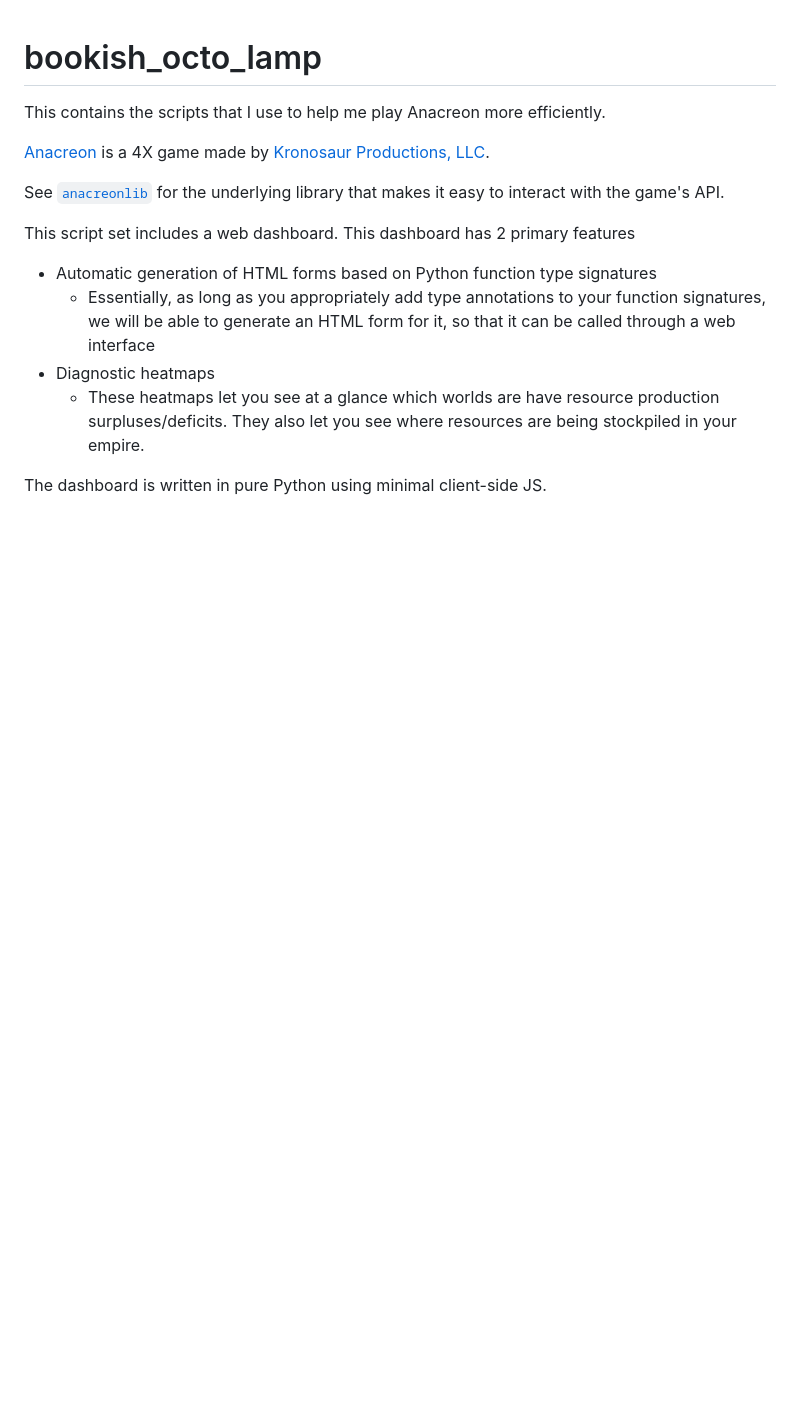
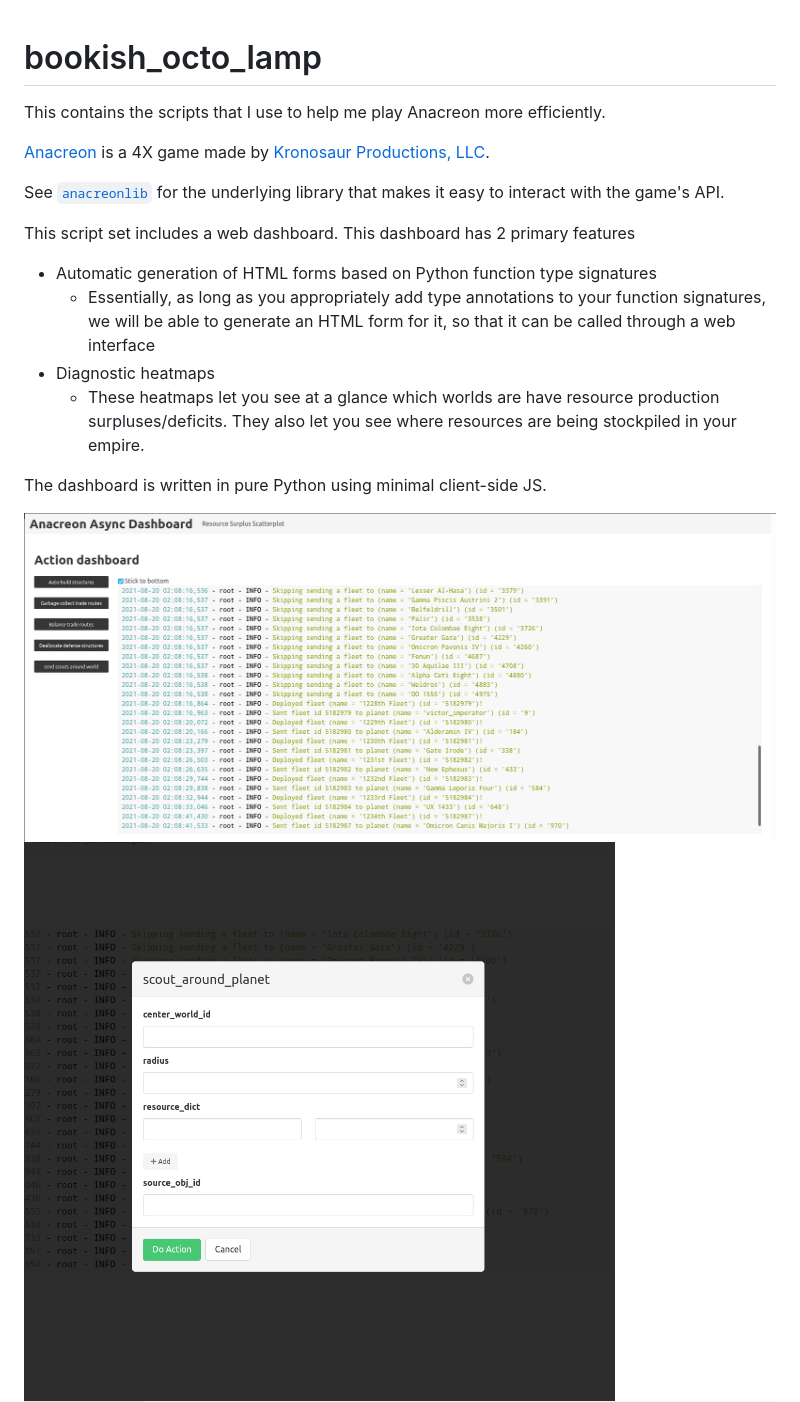
Before and after one commit to ritikmishra/baleine, a Markdown page: README.md, the part around the change. GitHub-like rendering; pictures changed too: _images/dashboard.png (added), _images/form.png (added); blank space fills up the shorter version.

Commit message:
add new screenshots to readme

```diff
--- a/README.md
+++ b/README.md
@@ -21,4 +21,6 @@ This script set includes a web dashboard. This dashboard has 2 primary features
 
 The dashboard is written in pure Python using minimal client-side JS.
 
+![dashboard home page screenshot](_images/dashboard.png)
+![dashboard autogenerated form screenshot](_images/form.png)
 ![dashboard heatmap screenshot](_images/dashboard_heatmap.png)
```
